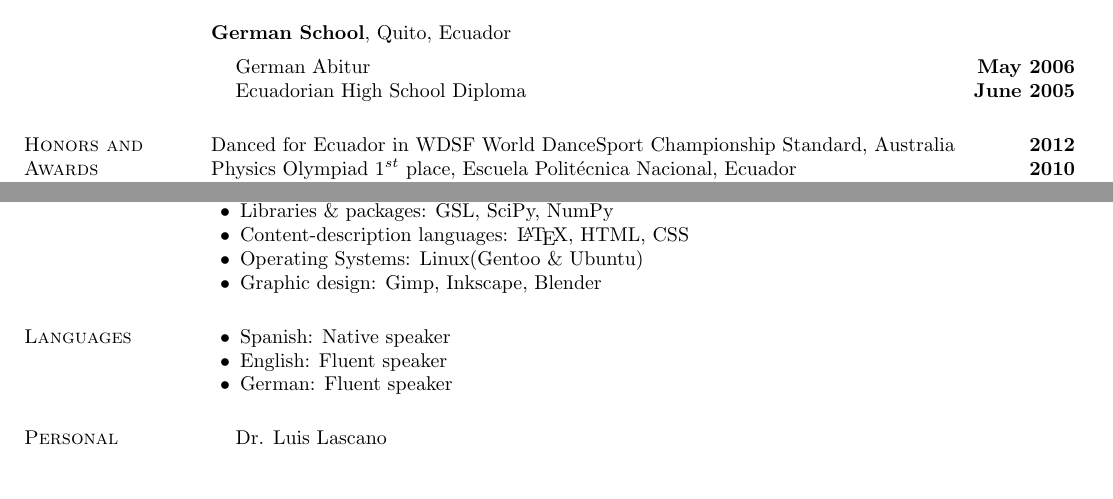
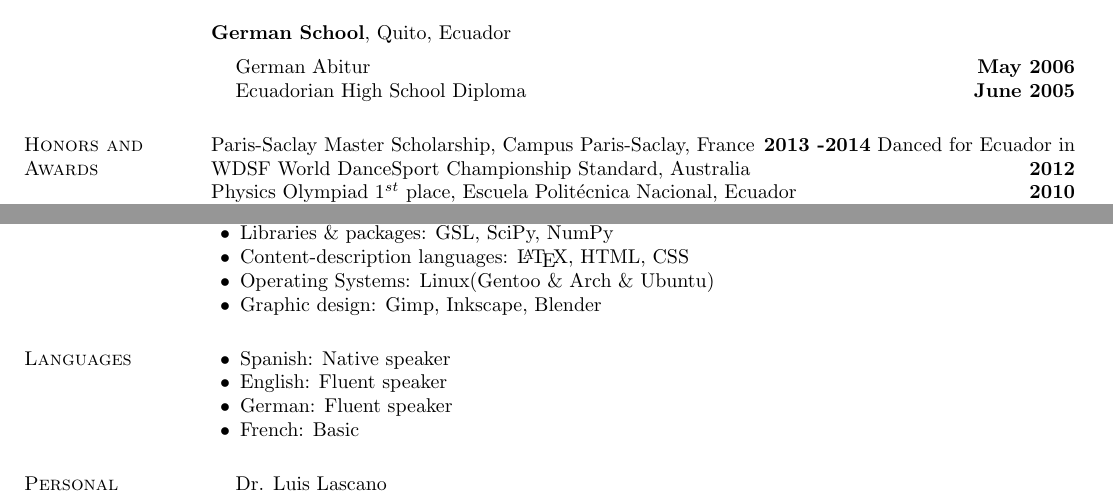
Before and after one commit to Titan-C/titan-c.github.io, a LaTeX CV (najera-cv.tex): two parts of pages 1 and 2 of 2, joined at a grey line, cut so that both start at the same text, the shorter picture padded with empty space. Compiled offline with pdfLaTeX.

Commit message:
French lang, Paris-Saclay grant

```diff
--- a/najera-cv.tex
+++ b/najera-cv.tex
@@ -82,6 +82,7 @@
   \end{list1}
 
 \section{\sc Honors and Awards}
+  Paris-Saclay Master Scholarship, Campus Paris-Saclay, France \hfill {\bf 2013 -2014}
   Danced for Ecuador in WDSF World DanceSport Championship Standard, Australia \hfill {\bf 2012}\\
   Physics Olympiad $1^{st}$ place, Escuela Politécnica Nacional, Ecuador \hfill {\bf 2010}\\
   Bronze Medal for Academic performance, German School Quito, Ecuador \hfill {\bf 2005}\\
@@ -140,7 +141,7 @@
     \item Programming Languages:  C/C++, Python, Bash, Php, Matlab/Octave
     \item Libraries \& packages: GSL, SciPy, NumPy
     \item Content-description languages: \LaTeX, HTML, CSS
-    \item Operating Systems:  Linux(Gentoo \& Ubuntu)
+    \item Operating Systems:  Linux(Gentoo \& Arch \& Ubuntu)
     \item Graphic design: Gimp, Inkscape, Blender
   \end{list2}
 
@@ -149,6 +150,7 @@
     \item Spanish: Native speaker
     \item English: Fluent speaker
     \item German: Fluent speaker
+    \item French: Basic
   \end{list2}
 
 \section{\sc Personal Referees}
```
